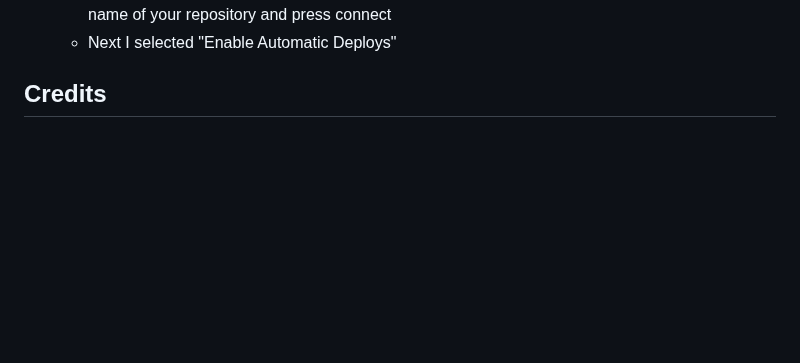
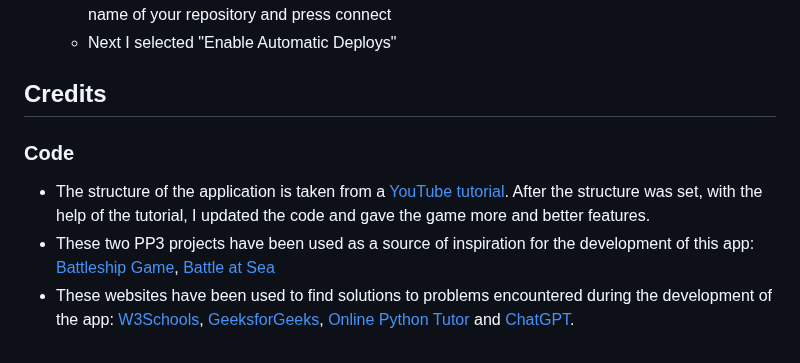
Before and after one commit to merin86/sink-battleships, a Markdown page: README.md, the part around the change. Rendered like a GitHub page; blank space fills up the shorter version.

Commit message:
Add content under credits for README

```diff
--- a/README.md
+++ b/README.md
@@ -111,3 +111,9 @@ This project was deployed using Code Institute's mock terminal for Heroku.
     - Next I selected "Enable Automatic Deploys"
 
 ## Credits
+
+### Code
+
+- The structure of the application is taken from a [YouTube tutorial](https://www.youtube.com/watch?v=tF1WRCrd_HQ). After the structure was set, with the help of the tutorial, I updated the code and gave the game more and better features.
+- These two PP3 projects have been used as a source of inspiration for the development of this app: [Battleship Game](https://battleshipv2-8b5e10507413.herokuapp.com/), [Battle at Sea](https://pp3-battle-at-sea-a1894ff02de5.herokuapp.com/)
+- These websites have been used to find solutions to problems encountered during the development of the app: [W3Schools](https://www.w3schools.com/), [GeeksforGeeks](https://www.geeksforgeeks.org/), [Online Python Tutor](https://pythontutor.com/) and [ChatGPT](https://chat.openai.com/).
```
